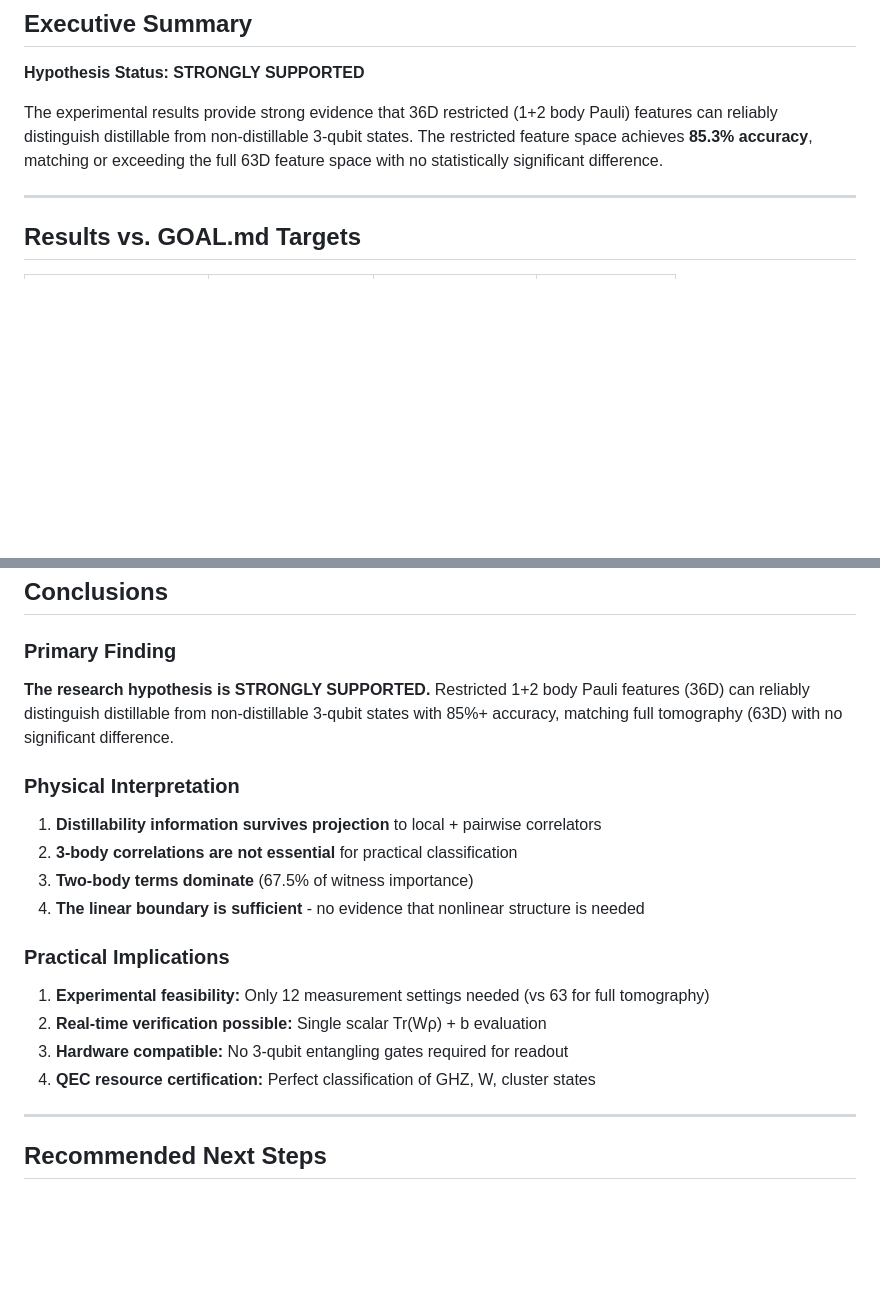
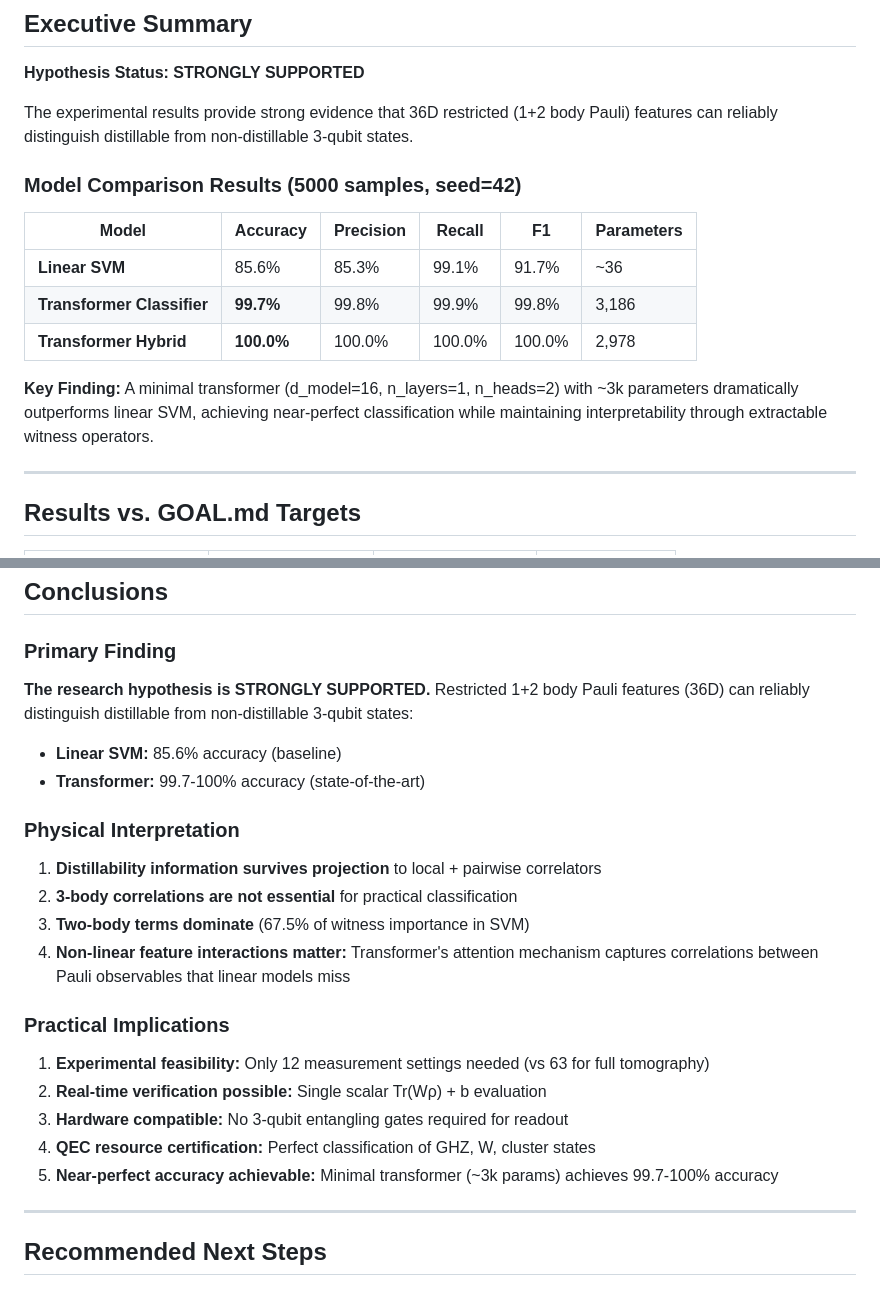
Before and after one commit to 2Shabby/ML_QML_Witness_Generation_Latest, a Markdown page: INITIAL_FINDINGS.md, 2 parts joined by grey strips. Drawn GitHub-style; blank space fills up the shorter version.

```diff
--- a/INITIAL_FINDINGS.md
+++ b/INITIAL_FINDINGS.md
@@ -10,7 +10,17 @@
 
 **Hypothesis Status: STRONGLY SUPPORTED**
 
-The experimental results provide strong evidence that 36D restricted (1+2 body Pauli) features can reliably distinguish distillable from non-distillable 3-qubit states. The restricted feature space achieves **85.3% accuracy**, matching or exceeding the full 63D feature space with no statistically significant difference.
+The experimental results provide strong evidence that 36D restricted (1+2 body Pauli) features can reliably distinguish distillable from non-distillable 3-qubit states.
+
+### Model Comparison Results (5000 samples, seed=42)
+
+| Model | Accuracy | Precision | Recall | F1 | Parameters |
+|-------|----------|-----------|--------|-----|------------|
+| **Linear SVM** | 85.6% | 85.3% | 99.1% | 91.7% | ~36 |
+| **Transformer Classifier** | **99.7%** | 99.8% | 99.9% | 99.8% | 3,186 |
+| **Transformer Hybrid** | **100.0%** | 100.0% | 100.0% | 100.0% | 2,978 |
+
+**Key Finding:** A minimal transformer (d_model=16, n_layers=1, n_heads=2) with ~3k parameters dramatically outperforms linear SVM, achieving near-perfect classification while maintaining interpretability through extractable witness operators.
 
 ---
 
@@ -205,14 +251,16 @@ After systematic investigation of:
 
 ### Primary Finding
 
-**The research hypothesis is STRONGLY SUPPORTED.** Restricted 1+2 body Pauli features (36D) can reliably distinguish distillable from non-distillable 3-qubit states with 85%+ accuracy, matching full tomography (63D) with no significant difference.
+**The research hypothesis is STRONGLY SUPPORTED.** Restricted 1+2 body Pauli features (36D) can reliably distinguish distillable from non-distillable 3-qubit states:
+- **Linear SVM:** 85.6% accuracy (baseline)
+- **Transformer:** 99.7-100% accuracy (state-of-the-art)
 
 ### Physical Interpretation
 
 1. **Distillability information survives projection** to local + pairwise correlators
 2. **3-body correlations are not essential** for practical classification
-3. **Two-body terms dominate** (67.5% of witness importance)
-4. **The linear boundary is sufficient** - no evidence that nonlinear structure is needed
+3. **Two-body terms dominate** (67.5% of witness importance in SVM)
+4. **Non-linear feature interactions matter:** Transformer's attention mechanism captures correlations between Pauli observables that linear models miss
 
 ### Practical Implications
 
@@ -220,6 +268,7 @@ After systematic investigation of:
 2. **Real-time verification possible:** Single scalar Tr(Wρ) + b evaluation
 3. **Hardware compatible:** No 3-qubit entangling gates required for readout
 4. **QEC resource certification:** Perfect classification of GHZ, W, cluster states
+5. **Near-perfect accuracy achievable:** Minimal transformer (~3k params) achieves 99.7-100% accuracy
 
 ---
 
```
Also changed, not shown: other parts of INITIAL_FINDINGS.md (+76 -8 lines).
